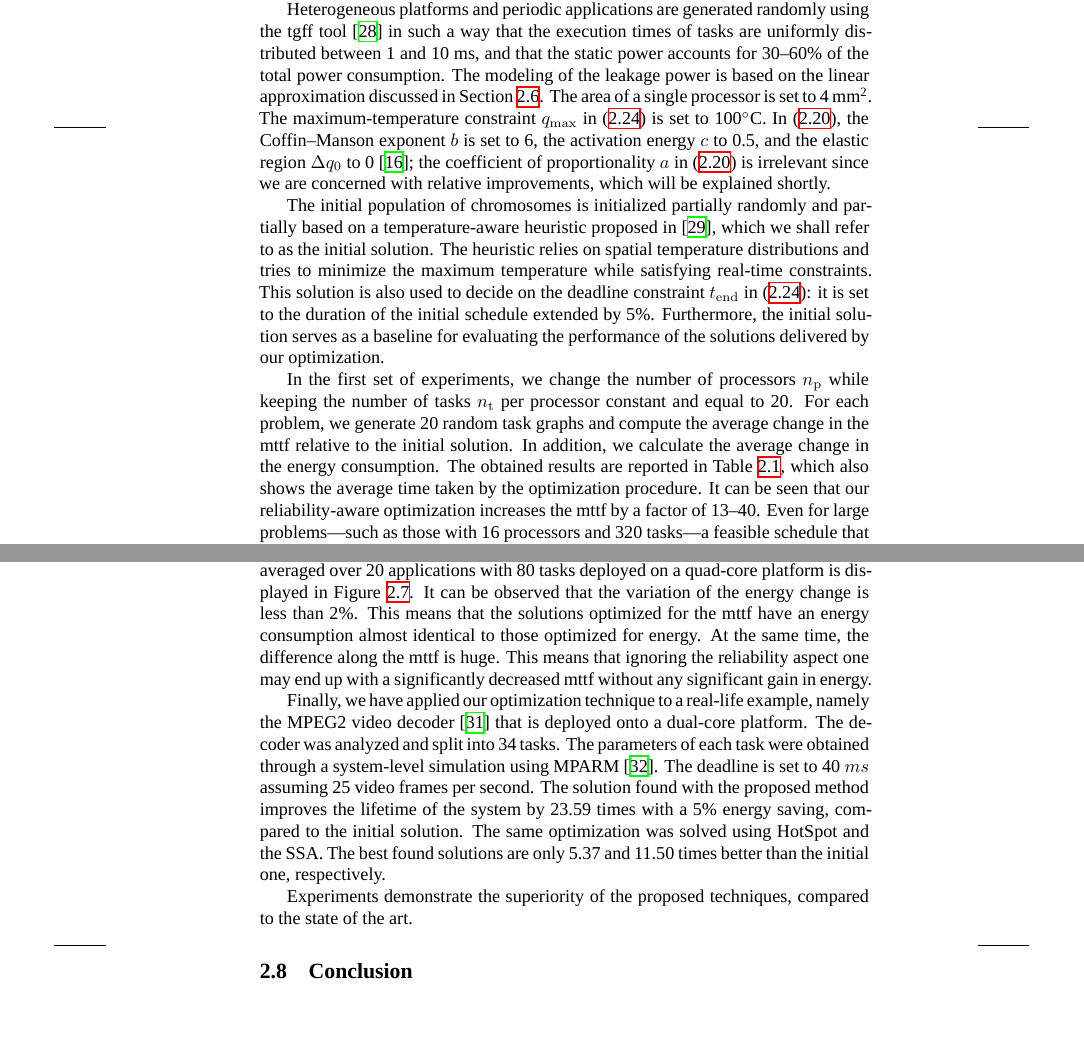
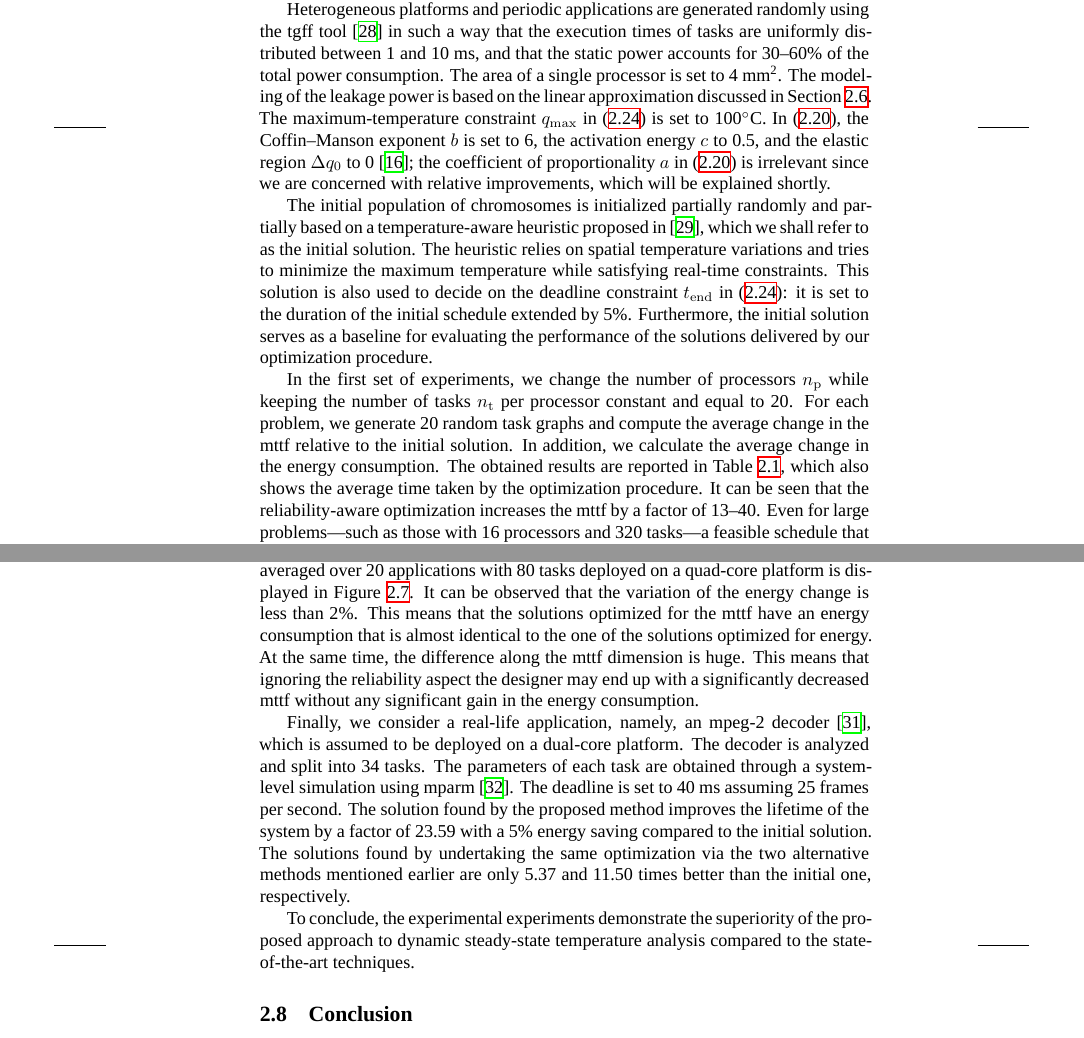
Before and after one commit to quantum-philosophy/thesis, a LaTeX thesis (thesis.tex, which reads include/development/certainty/design-space-exploration.tex): two parts of pages 34 and 36 of 45, joined at a grey line, cut so that both start at the same text, the shorter picture padded with empty space. Compiled offline with XeLaTeX; a missing font is replaced by an installed copy or a similar font.

Commit message:
Polish the real-life example

```diff
--- a/include/development/certainty/design-space-exploration.tex
+++ b/include/development/certainty/design-space-exploration.tex
@@ -242,11 +242,11 @@ experiments are available online at \cite{eslab2011}.
 Heterogeneous platforms and periodic applications are generated randomly using
 the \up{TGFF} tool \cite{dick1998} in such a way that the execution times of
 tasks are uniformly distributed between 1 and 10~ms, and that the static power
-accounts for 30--60\% of the total power consumption. The modeling of the
-leakage power is based on the linear approximation discussed in
-\sref{power-temperature-interplay}. The area of a single processor is set to
-4~mm\textsuperscript{2}. The maximum-temperature constraint $\q_\maximum$ in
-\eref{thermal-cycling-constraints} is set to \celsius{100}. In
+accounts for 30--60\% of the total power consumption. The area of a single
+processor is set to 4~mm\textsuperscript{2}. The modeling of the leakage power
+is based on the linear approximation discussed in
+\sref{power-temperature-interplay}. The maximum-temperature constraint
+$\q_\maximum$ in \eref{thermal-cycling-constraints} is set to \celsius{100}. In
 \eref{reliability-mean-cycles}, the Coffin--Manson exponent $b$ is set to 6, the
 activation energy $c$ to 0.5, and the elastic region $\Delta \q_0$ to 0
 \cite{jedec2010}; the coefficient of proportionality $a$ in
@@ -256,12 +256,12 @@ relative improvements, which will be explained shortly.
 The initial population of chromosomes is initialized partially randomly and
 partially based on a temperature-aware heuristic proposed in \cite{xie2006},
 which we shall refer to as the initial solution. The heuristic relies on spatial
-temperature distributions and tries to minimize the maximum temperature while
+temperature variations and tries to minimize the maximum temperature while
 satisfying real-time constraints. This solution is also used to decide on the
 deadline constraint $\period$ in \eref{thermal-cycling-constraints}: it is set
 to the duration of the initial schedule extended by 5\%. Furthermore, the
 initial solution serves as a baseline for evaluating the performance of the
-solutions delivered by our optimization.
+solutions delivered by our optimization procedure.
 
 \inputtable{thermal-cycling-processors}
 In the first set of experiments, we change the number of processors \np while
@@ -270,7 +270,7 @@ problem, we generate 20 random task graphs and compute the average change in the
 \up{MTTF} relative to the initial solution. In addition, we calculate the
 average change in the energy consumption. The obtained results are reported in
 \tref{thermal-cycling-processors}, which also shows the average time taken by
-the optimization procedure. It can be seen that our reliability-aware
+the optimization procedure. It can be seen that the reliability-aware
 optimization increases the \up{MTTF} by a factor of 13--40. Even for large
 problems---such as those with 16 processors and 320 tasks---a feasible schedule
 that significantly improves the lifetime of the system can be found in an
@@ -322,21 +323,22 @@ optimization along the dimensions of energy and reliability, and let us use
 applications with 80 tasks deployed on a quad-core platform is displayed in
 \fref{thermal-cycling-pareto}. It can be observed that the variation of the
 energy change is less than 2\%. This means that the solutions optimized for the
-\up{MTTF} have an energy consumption almost identical to those optimized for
-energy. At the same time, the difference along the \up{MTTF} is huge. This means
-that ignoring the reliability aspect one may end up with a significantly
-decreased \up{MTTF} without any significant gain in energy.
+\up{MTTF} have an energy consumption that is almost identical to the one of the
+solutions optimized for energy. At the same time, the difference along the
+\up{MTTF} dimension is huge. This means that ignoring the reliability aspect the
+designer may end up with a significantly decreased \up{MTTF} without any
+significant gain in the energy consumption.
 
-Finally, we have applied our optimization technique to a real-life example,
-namely the MPEG2 video decoder \cite{ffmpeg2011} that is deployed onto a
-dual-core platform. The decoder was analyzed and split into 34 tasks. The
-parameters of each task were obtained through a system-level simulation using
-MPARM \cite{benini2005}. The deadline is set to 40 $ms$ assuming 25 video frames
-per second. The solution found with the proposed method improves the lifetime of
-the system by 23.59 times with a 5\% energy saving, compared to the initial
-solution. The same optimization was solved using HotSpot and the SSA. The best
-found solutions are only 5.37 and 11.50 times better than the initial one,
-respectively.
+Finally, we consider a real-life application, namely, an \up{MPEG-2} decoder
+\cite{ffmpeg2011}, which is assumed to be deployed on a dual-core platform. The
+decoder is analyzed and split into 34 tasks. The parameters of each task are
+obtained through a system-level simulation using \up{MPARM} \cite{benini2005}.
+The deadline is set to 40~ms assuming 25 frames per second. The solution found
+by the proposed method improves the lifetime of the system by a factor of 23.59
+with a 5\% energy saving compared to the initial solution. The solutions found
+by undertaking the same optimization via the two alternative methods mentioned
+earlier are only 5.37 and 11.50 times better than the initial one, respectively.
 
-Experiments demonstrate the superiority of the proposed techniques, compared to
-the state of the art.
+To conclude, the experimental experiments demonstrate the superiority of the
+proposed approach to dynamic steady-state temperature analysis compared to the
+state-of-the-art techniques.
```
Also changed, not shown: include/development/certainty/design-space-exploration.tex (11 more changed lines).
